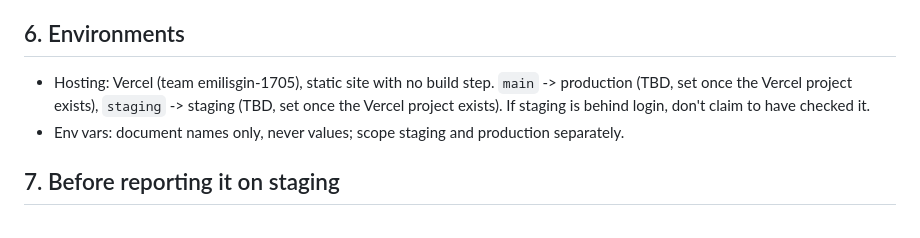
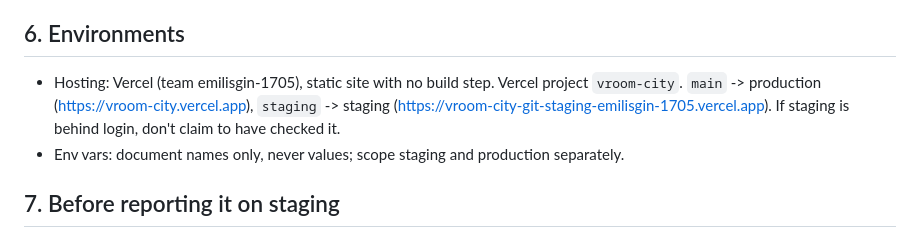
Before and after one commit to emilis3/vroom-city, a Markdown page: AGENTS.md, the part around the change. Drawn GitHub-style.

Commit message:
Record the Vercel production and staging URLs
Co-Authored-By: Claude Opus 5.5 (1M context) <noreply@anthropic.com>
Claude-Session: https://claude.ai/code/session_016ZfKHayrLUVb6XwkQxNAnw

```diff
--- a/AGENTS.md
+++ b/AGENTS.md
@@ -45,7 +45,7 @@ After landing, add `in staging` to the issue; the `post-prod-sync` Action remove
 | `platform` | Infra/hosting/database |
 
 ## 6. Environments
-- Hosting: Vercel (team emilisgin-1705), static site with no build step. `main` -> production (TBD, set once the Vercel project exists), `staging` -> staging (TBD, set once the Vercel project exists). If staging is behind login, don't claim to have checked it.
+- Hosting: Vercel (team emilisgin-1705), static site with no build step. Vercel project `vroom-city`. `main` -> production (https://vroom-city.vercel.app), `staging` -> staging (https://vroom-city-git-staging-emilisgin-1705.vercel.app). If staging is behind login, don't claim to have checked it.
 - Env vars: document names only, never values; scope staging and production separately.
 
 ## 7. Before reporting it on staging
```
